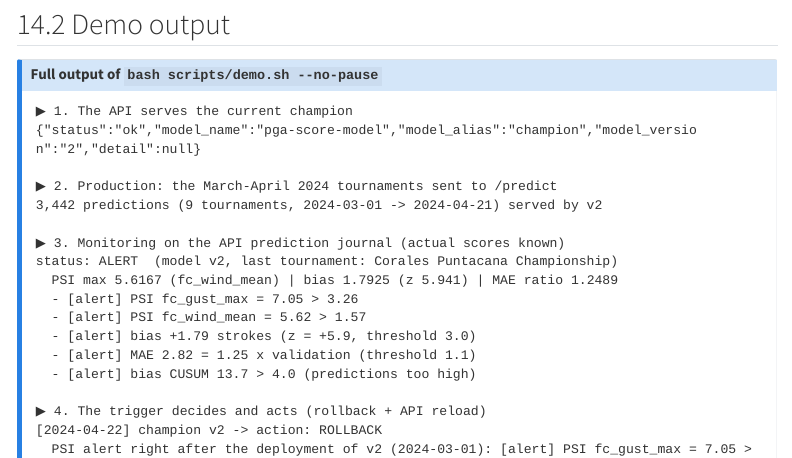
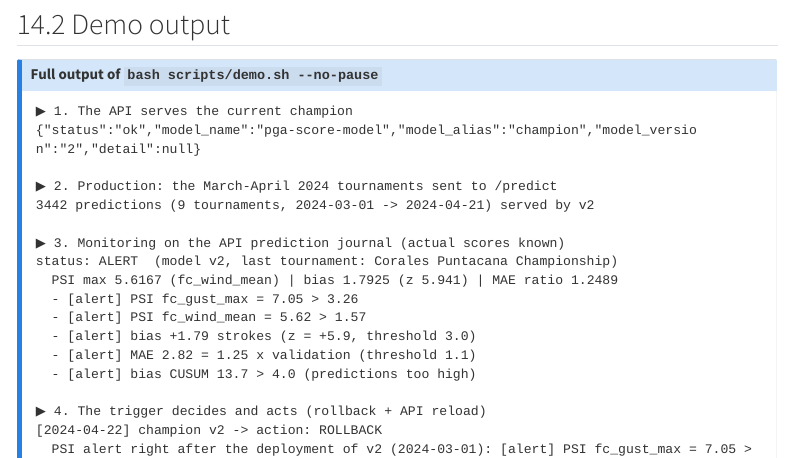
Before and after one commit to lbouchand-eng/2026-2027_mlops_nl, a Quarto document (report/project.qmd): the page in a window 1100 px wide, from 18340 px down. Rendered offline with R 4.5, knitr and Pandoc in place of Quarto, with nearby package versions; menus at the side of the page are left out; long lines of code are wrapped.

Commit message:
report: restore the raw prediction count in the demo transcript
The tool prints 3442, not 3,442.

```diff
--- a/report/project.qmd
+++ b/report/project.qmd
@@ -520,7 +520,7 @@ With another month, we would: let the CUSUM take part in the trigger's decision;
 {"status":"ok","model_name":"pga-score-model","model_alias":"champion","model_version":"2","detail":null}
 
 ▶ 2. Production: the March-April 2024 tournaments sent to /predict
-3,442 predictions (9 tournaments, 2024-03-01 -> 2024-04-21) served by v2
+3442 predictions (9 tournaments, 2024-03-01 -> 2024-04-21) served by v2
 
 ▶ 3. Monitoring on the API prediction journal (actual scores known)
 status: ALERT  (model v2, last tournament: Corales Puntacana Championship)
```
Also changed, not shown: report/project.qmd (2 more changed lines).
